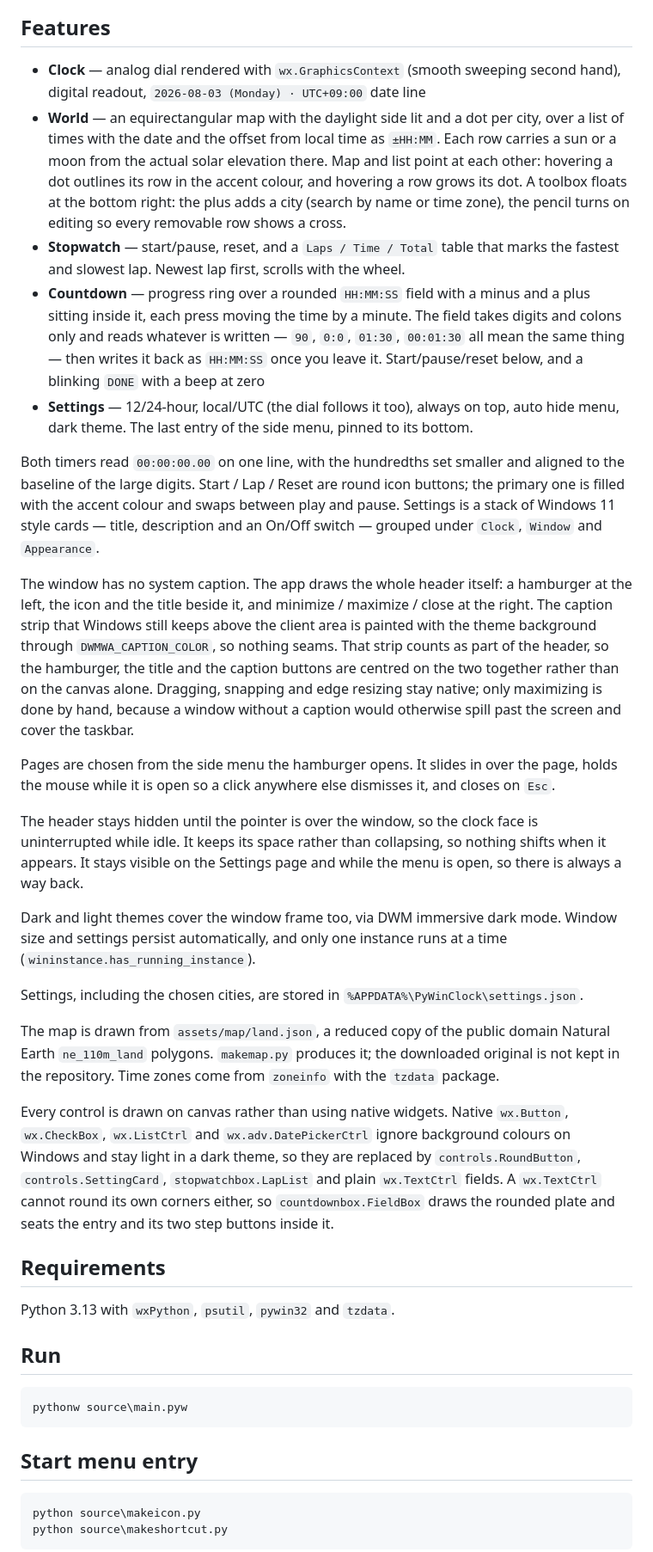
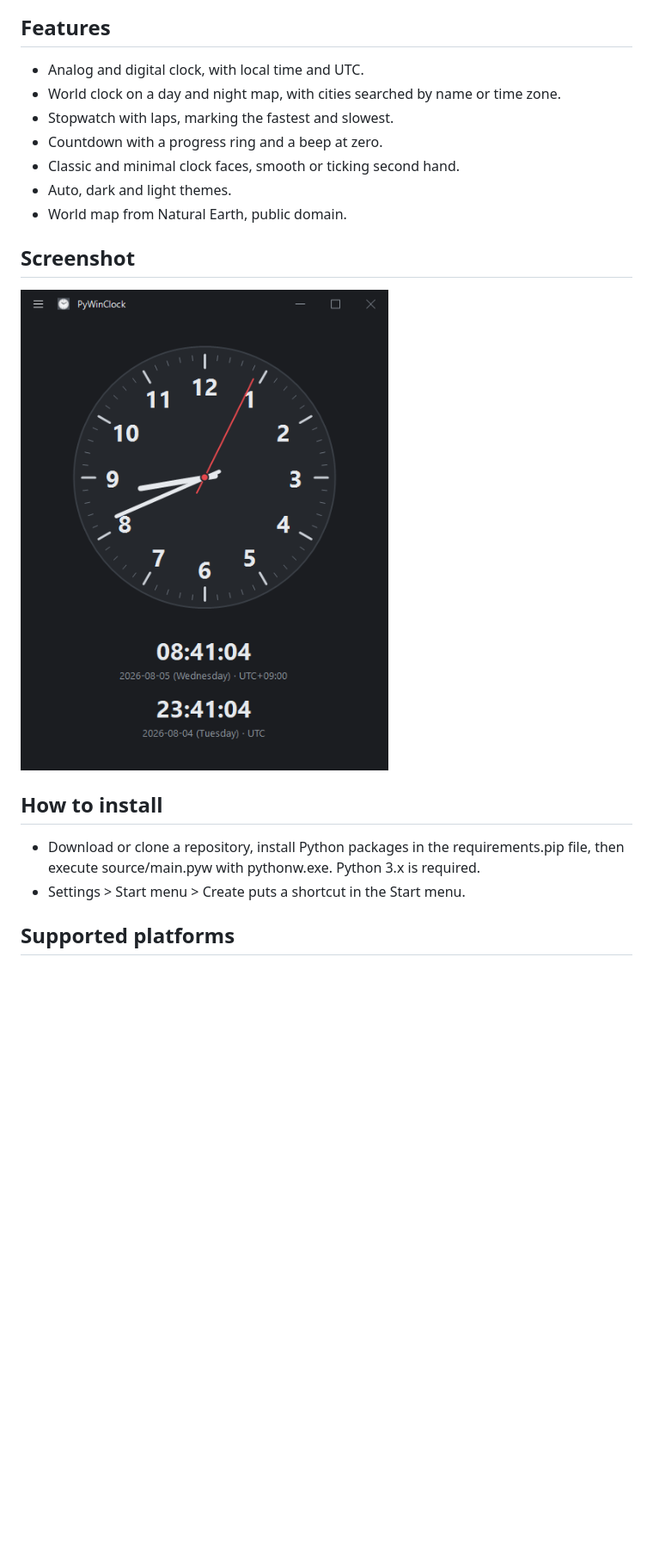
Before and after one commit to peppy0510/PyWinClock, a Markdown page: README.md, the part around one of its changes. Shown at 86% size. Drawn GitHub-style; pictures changed too: assets/images/screenshot-001.png; blank space fills up the shorter version.

````diff
--- a/README.md
+++ b/README.md
@@ -17,77 +1,21 @@ restriction, so this app is deliberately **not** packaged into a distributable b
 ## Features
 
-- **Clock** — analog dial rendered with `wx.GraphicsContext` (smooth sweeping second hand),
-  digital readout, `2026-08-03 (Monday) · UTC+09:00` date line
-- **World** — an equirectangular map with the daylight side lit and a dot per city, over a
-  list of times with the date and the offset from local time as `±HH:MM`. Each row carries
-  a sun or a moon from the actual solar elevation there. Map and list point at each other:
-  hovering a dot outlines its row in the accent colour, and hovering a row grows its dot.
-  A toolbox floats at the bottom right: the plus adds a city (search by name or time zone),
-  the pencil turns on editing so every removable row shows a cross.
-- **Stopwatch** — start/pause, reset, and a `Laps / Time / Total` table that marks the
-  fastest and slowest lap. Newest lap first, scrolls with the wheel.
-- **Countdown** — progress ring over a rounded `HH:MM:SS` field with a minus and a plus
-  sitting inside it, each press moving the time by a minute. The field takes digits and
-  colons only and reads whatever is written — `90`, `0:0`, `01:30`, `00:01:30` all mean
-  the same thing — then writes it back as `HH:MM:SS` once you leave it. Start/pause/reset
-  below, and a blinking `DONE` with a beep at zero
-- **Settings** — 12/24-hour, local/UTC (the dial follows it too), always on top, auto hide
-  menu, dark theme. The last entry of the side menu, pinned to its bottom.
+* Analog and digital clock, with local time and UTC.
+* World clock on a day and night map, with cities searched by name or time zone.
+* Stopwatch with laps, marking the fastest and slowest.
+* Countdown with a progress ring and a beep at zero.
+* Classic and minimal clock faces, smooth or ticking second hand.
+* Auto, dark and light themes.
+* World map from Natural Earth, public domain.
 
-Both timers read `00:00:00.00` on one line, with the hundredths set smaller and aligned to
-the baseline of the large digits. Start / Lap / Reset are round icon buttons; the primary
-one is filled with the accent colour and swaps between play and pause. Settings is a stack
-of Windows 11 style cards — title, description and an On/Off switch — grouped under
-`Clock`, `Window` and `Appearance`.
+## Screenshot
 
-The window has no system caption. The app draws the whole header itself: a hamburger at the
-left, the icon and the title beside it, and minimize / maximize / close at the right. The
-caption strip that Windows still keeps above the client area is painted with the theme
-background through `DWMWA_CAPTION_COLOR`, so nothing seams. That strip counts as part of
-the header, so the hamburger, the title and the caption buttons are centred on the two
-together rather than on the canvas alone. Dragging, snapping and edge
-resizing stay native; only maximizing is done by hand, because a window without a caption
-would otherwise spill past the screen and cover the taskbar.
+![screenshot](/assets/images/screenshot-001.png)
 
-Pages are chosen from the side menu the hamburger opens. It slides in over the page, holds
-the mouse while it is open so a click anywhere else dismisses it, and closes on `Esc`.
+## How to install
 
-The header stays hidden until the pointer is over the window, so the clock face is
-uninterrupted while idle. It keeps its space rather than collapsing, so nothing shifts when
-it appears. It stays visible on the Settings page and while the menu is open, so there is
-always a way back.
+* Download or clone a repository, install Python packages in the requirements.pip file, then execute source/main.pyw with pythonw.exe. Python 3.x is required.
+* Settings > Start menu > Create puts a shortcut in the Start menu.
 
-Dark and light themes cover the window frame too, via DWM immersive dark mode. Window size
-and settings persist automatically, and only one instance runs at a time
-(`wininstance.has_running_instance`).
+## Supported platforms
 
-Settings, including the chosen cities, are stored in `%APPDATA%\PyWinClock\settings.json`.
-
-The map is drawn from `assets/map/land.json`, a reduced copy of the public domain Natural
-Earth `ne_110m_land` polygons. `makemap.py` produces it; the downloaded original is not
-kept in the repository. Time zones come from `zoneinfo` with the `tzdata` package.
-
-Every control is drawn on canvas rather than using native widgets. Native `wx.Button`,
-`wx.CheckBox`, `wx.ListCtrl` and `wx.adv.DatePickerCtrl` ignore background colours on
-Windows and stay light in a dark theme, so they are replaced by `controls.RoundButton`,
-`controls.SettingCard`, `stopwatchbox.LapList` and plain `wx.TextCtrl` fields. A
-`wx.TextCtrl` cannot round its own corners either, so `countdownbox.FieldBox` draws the
-rounded plate and seats the entry and its two step buttons inside it.
-
-## Requirements
-
-Python 3.13 with `wxPython`, `psutil`, `pywin32` and `tzdata`.
-
-## Run
-
-```
-pythonw source\main.pyw
-```
-
-## Start menu entry
-
-```
-python source\makeicon.py
-python source\makeshortcut.py
-```
-
````
Also changed, not shown: other parts of README.md (+2 -41 lines), 1 other file.
